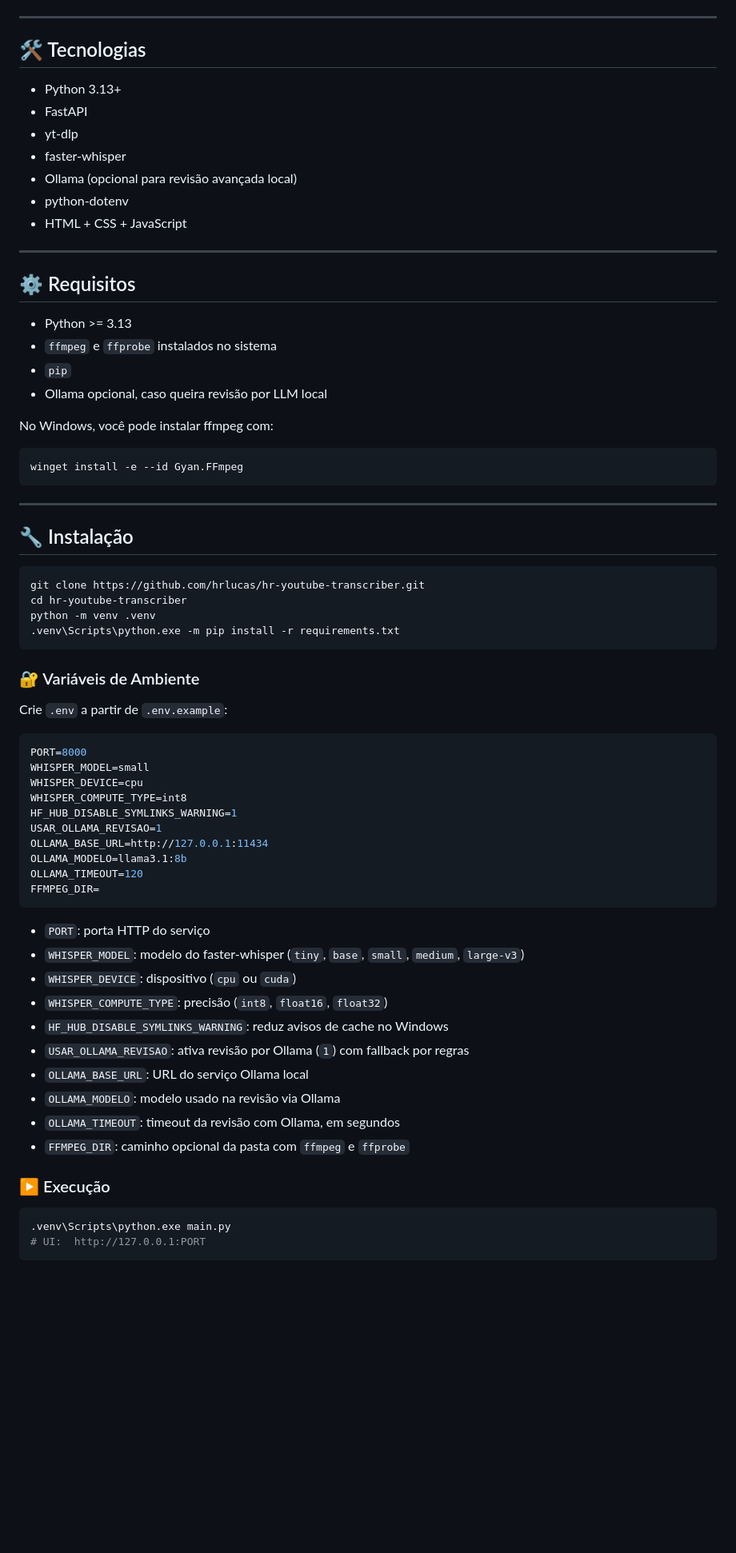
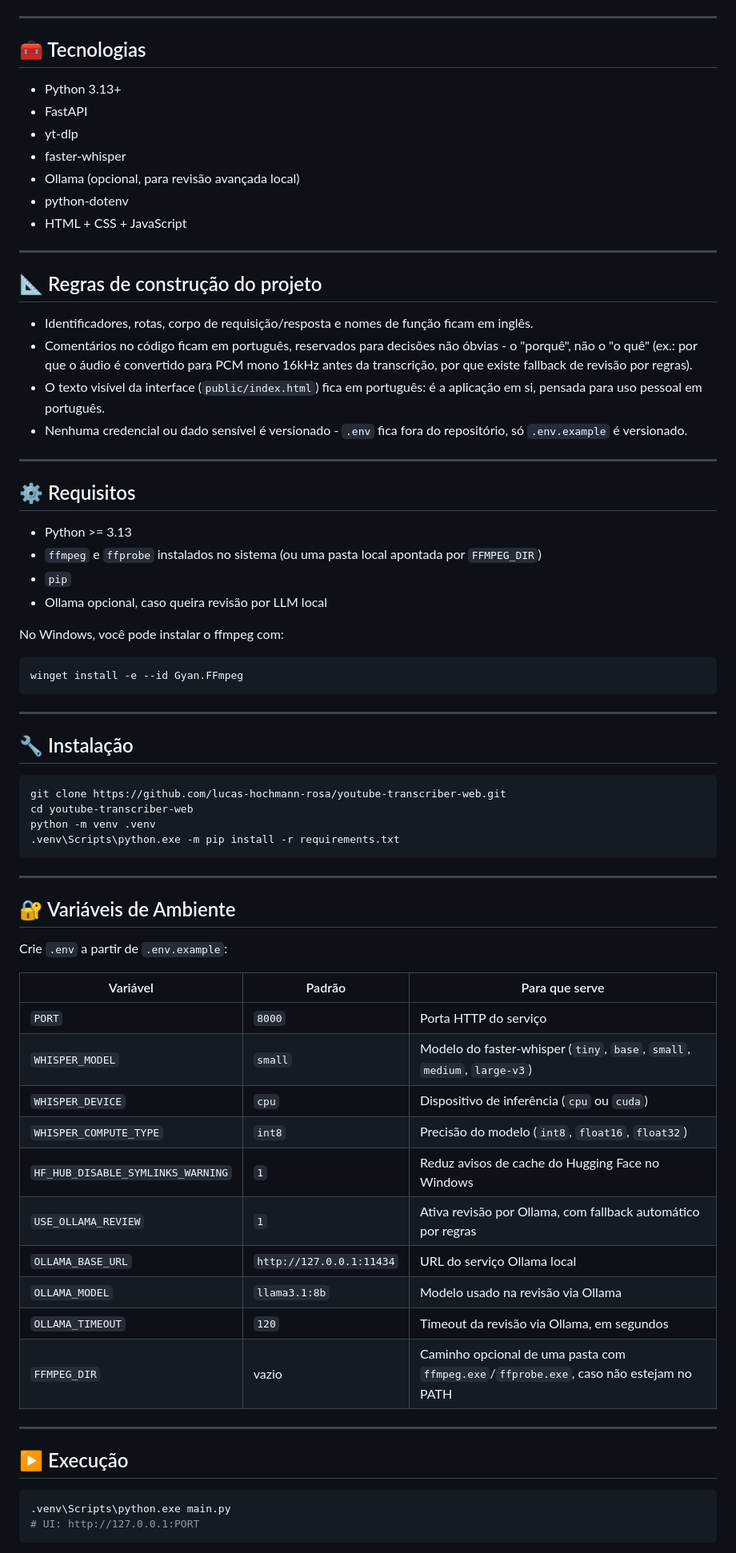
Before and after one commit to hrlucas/hr-youtube-transcriber, a Markdown page: README.md, the part around one of its changes. Shown at 80% size. GitHub-like rendering; blank space fills up the shorter version.

````diff
--- a/README.md
+++ b/README.md
@@ -68,26 +87,35 @@ project-root/
 
 ---
 
-## 🛠️ Tecnologias
+## 🧰 Tecnologias
 
 - Python 3.13+
 - FastAPI
 - yt-dlp
 - faster-whisper
-- Ollama (opcional para revisão avançada local)
+- Ollama (opcional, para revisão avançada local)
 - python-dotenv
 - HTML + CSS + JavaScript
+
+---
+
+## 📐 Regras de construção do projeto
+
+- Identificadores, rotas, corpo de requisição/resposta e nomes de função ficam em inglês.
+- Comentários no código ficam em português, reservados para decisões não óbvias - o "porquê", não o "o quê" (ex.: por que o áudio é convertido para PCM mono 16kHz antes da transcrição, por que existe fallback de revisão por regras).
+- O texto visível da interface (`public/index.html`) fica em português: é a aplicação em si, pensada para uso pessoal em português.
+- Nenhuma credencial ou dado sensível é versionado - `.env` fica fora do repositório, só `.env.example` é versionado.
 
 ---
 
 ## ⚙️ Requisitos
 
 - Python >= 3.13
-- `ffmpeg` e `ffprobe` instalados no sistema
+- `ffmpeg` e `ffprobe` instalados no sistema (ou uma pasta local apontada por `FFMPEG_DIR`)
 - `pip`
 - Ollama opcional, caso queira revisão por LLM local
 
-No Windows, você pode instalar ffmpeg com:
+No Windows, você pode instalar o ffmpeg com:
 
 ```powershell
 winget install -e --id Gyan.FFmpeg
@@ -98,43 +126,36 @@ winget install -e --id Gyan.FFmpeg
 ## 🔧 Instalação
 
 ```bash
-git clone https://github.com/hrlucas/hr-youtube-transcriber.git
-cd hr-youtube-transcriber
+git clone https://github.com/lucas-hochmann-rosa/youtube-transcriber-web.git
+cd youtube-transcriber-web
 python -m venv .venv
 .venv\Scripts\python.exe -m pip install -r requirements.txt
 ```
 
-### 🔐 Variáveis de Ambiente
+---
+
+## 🔐 Variáveis de Ambiente
 
 Crie `.env` a partir de `.env.example`:
 
-```env
-PORT=8000
-WHISPER_MODEL=small
-WHISPER_DEVICE=cpu
-WHISPER_COMPUTE_TYPE=int8
-HF_HUB_DISABLE_SYMLINKS_WARNING=1
-USAR_OLLAMA_REVISAO=1
-OLLAMA_BASE_URL=http://127.0.0.1:11434
-OLLAMA_MODELO=llama3.1:8b
-OLLAMA_TIMEOUT=120
-FFMPEG_DIR=
-```
+| Variável | Padrão | Para que serve |
+| --- | --- | --- |
+| `PORT` | `8000` | Porta HTTP do serviço |
+| `WHISPER_MODEL` | `small` | Modelo do faster-whisper (`tiny`, `base`, `small`, `medium`, `large-v3`) |
+| `WHISPER_DEVICE` | `cpu` | Dispositivo de inferência (`cpu` ou `cuda`) |
+| `WHISPER_COMPUTE_TYPE` | `int8` | Precisão do modelo (`int8`, `float16`, `float32`) |
+| `HF_HUB_DISABLE_SYMLINKS_WARNING` | `1` | Reduz avisos de cache do Hugging Face no Windows |
+| `USE_OLLAMA_REVIEW` | `1` | Ativa revisão por Ollama, com fallback automático por regras |
+| `OLLAMA_BASE_URL` | `http://127.0.0.1:11434` | URL do serviço Ollama local |
+| `OLLAMA_MODEL` | `llama3.1:8b` | Modelo usado na revisão via Ollama |
+| `OLLAMA_TIMEOUT` | `120` | Timeout da revisão via Ollama, em segundos |
+| `FFMPEG_DIR` | vazio | Caminho opcional de uma pasta com `ffmpeg.exe`/`ffprobe.exe`, caso não estejam no PATH |
 
-- `PORT`: porta HTTP do serviço
-- `WHISPER_MODEL`: modelo do faster-whisper (`tiny`, `base`, `small`, `medium`, `large-v3`)
-- `WHISPER_DEVICE`: dispositivo (`cpu` ou `cuda`)
-- `WHISPER_COMPUTE_TYPE`: precisão (`int8`, `float16`, `float32`)
-- `HF_HUB_DISABLE_SYMLINKS_WARNING`: reduz avisos de cache no Windows
-- `USAR_OLLAMA_REVISAO`: ativa revisão por Ollama (`1`) com fallback por regras
-- `OLLAMA_BASE_URL`: URL do serviço Ollama local
-- `OLLAMA_MODELO`: modelo usado na revisão via Ollama
-- `OLLAMA_TIMEOUT`: timeout da revisão com Ollama, em segundos
-- `FFMPEG_DIR`: caminho opcional da pasta com `ffmpeg` e `ffprobe`
+---
 
-### ▶️ Execução
+## ▶️ Execução
 
 ```bash
 .venv\Scripts\python.exe main.py
-# UI:  http://127.0.0.1:PORT
+# UI: http://127.0.0.1:PORT
 ```
````
Also changed, not shown: other parts of README.md (+77 -42 lines), README.en.md (added, +204 -0 lines).
